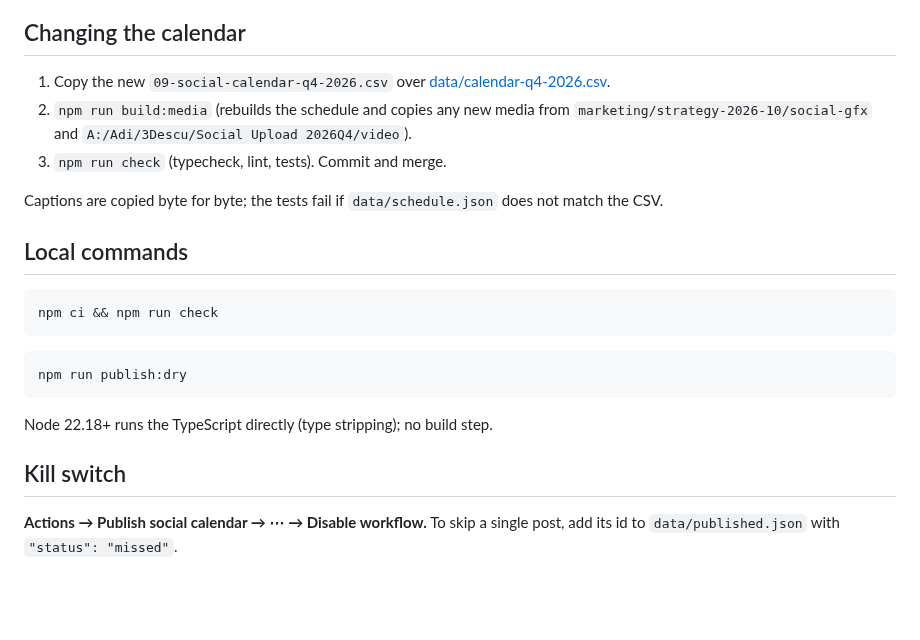
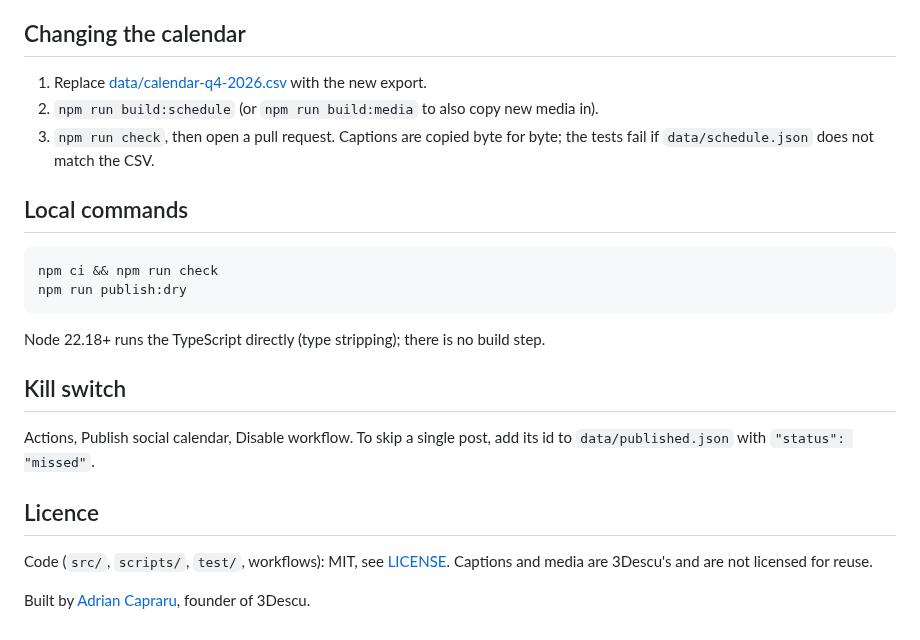
Before and after one commit to cadi27tech/3descu-social-agent, a Markdown page: README.md, the part around one of its changes. Drawn GitHub-style; blank space fills up the shorter version.

````diff
--- a/README.md
+++ b/README.md
@@ -83,24 +75,25 @@ GitHub Pages serves `video/mp4`. Every URL is checked with a HEAD request before
 
 ## Changing the calendar
 
-1. Copy the new `09-social-calendar-q4-2026.csv` over [data/calendar-q4-2026.csv](data/calendar-q4-2026.csv).
-2. `npm run build:media` (rebuilds the schedule and copies any new media from `marketing/strategy-2026-10/social-gfx` and `A:/Adi/3Descu/Social Upload 2026Q4/video`).
-3. `npm run check` (typecheck, lint, tests). Commit and merge.
-
-Captions are copied byte for byte; the tests fail if `data/schedule.json` does not match the CSV.
+1. Replace [data/calendar-q4-2026.csv](data/calendar-q4-2026.csv) with the new export.
+2. `npm run build:schedule` (or `npm run build:media` to also copy new media in).
+3. `npm run check`, then open a pull request. Captions are copied byte for byte; the tests fail if `data/schedule.json` does not match the CSV.
 
 ## Local commands
 
 ```bash
 npm ci && npm run check
-```
-
-```bash
 npm run publish:dry
 ```
 
-Node 22.18+ runs the TypeScript directly (type stripping); no build step.
+Node 22.18+ runs the TypeScript directly (type stripping); there is no build step.
 
 ## Kill switch
 
-**Actions → Publish social calendar → ⋯ → Disable workflow.** To skip a single post, add its id to `data/published.json` with `"status": "missed"`.
+Actions, Publish social calendar, Disable workflow. To skip a single post, add its id to `data/published.json` with `"status": "missed"`.
+
+## Licence
+
+Code (`src/`, `scripts/`, `test/`, workflows): MIT, see [LICENSE](LICENSE). Captions and media are 3Descu's and are not licensed for reuse.
+
+Built by [Adrian Capraru](https://github.com/cadi27tech), founder of 3Descu.
````
Also changed, not shown: other parts of README.md (+51 -59 lines), CHANGELOG.md (added, +24 -0 lines), docs/published.jpg (added), 5 other files.
